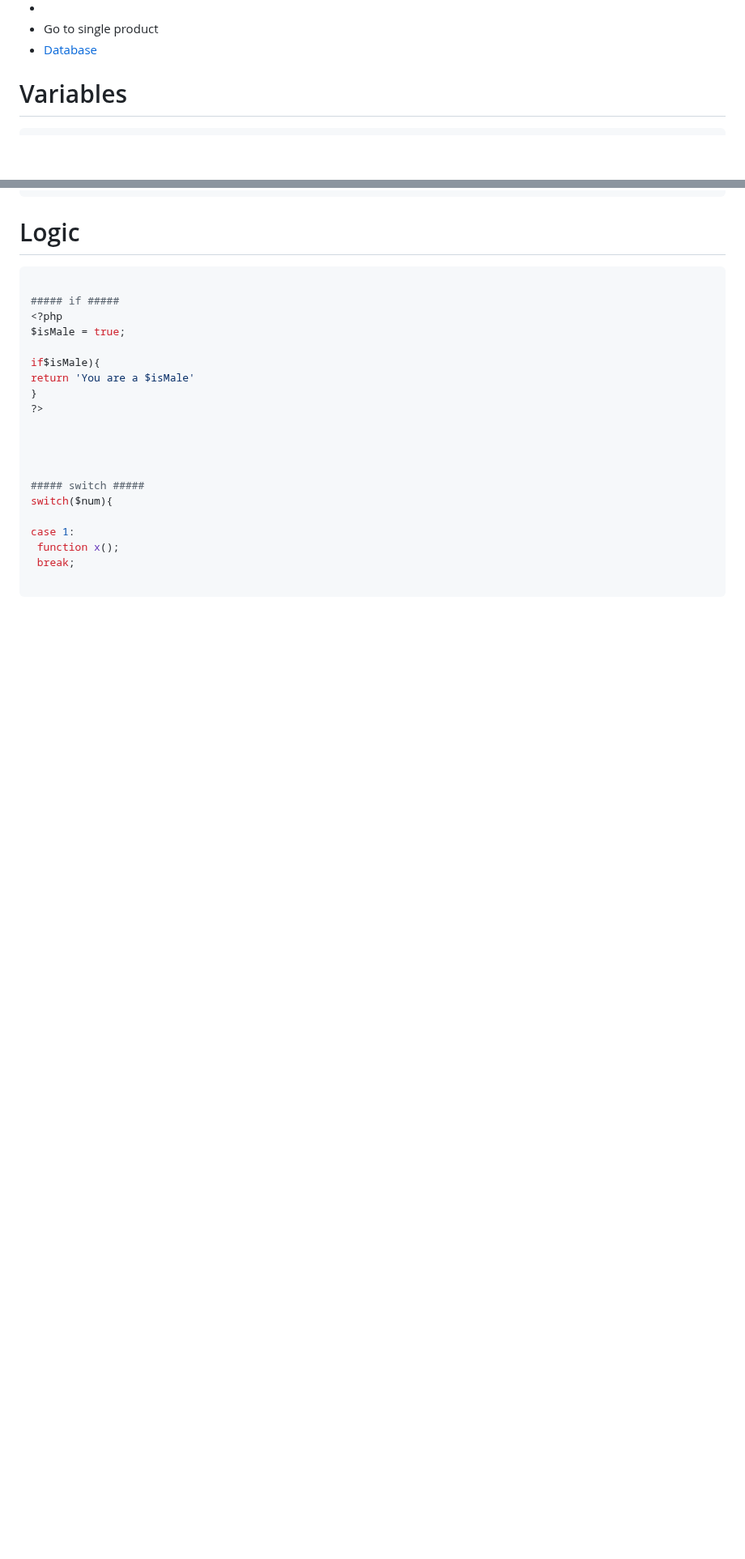
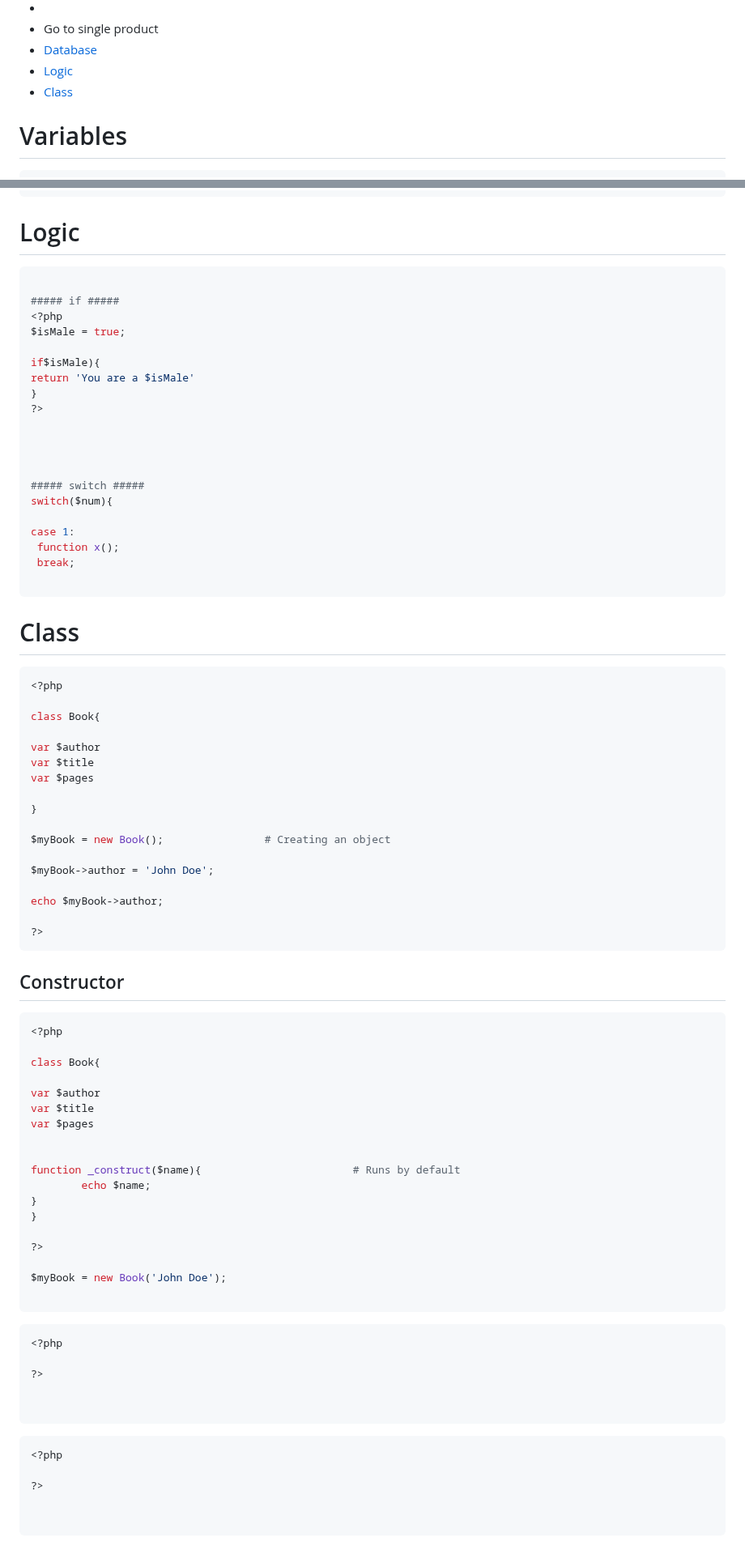
Before and after one commit to Keeriiim/WebDev, a Markdown page: php.md, 2 parts joined by grey strips. Shown at 81% size. GitHub-like rendering; blank space fills up the shorter version.

````diff
--- a/php.md
+++ b/php.md
@@ -11,6 +11,8 @@
 -
 - Go to single product
 - [Database](#database)
+- [Logic](#logic)
+- [Class](#class)
 
 
 
@@ -365,3 +367,68 @@ case 1:
  break;
 
 ```
+
+
+# Class
+```bash
+<?php
+
+class Book{
+
+var $author
+var $title
+var $pages
+
+}
+
+$myBook = new Book();                # Creating an object
+
+$myBook->author = 'John Doe';
+
+echo $myBook->author;
+
+?>
+```
+
+
+
+## Constructor
+```bash
+<?php
+
+class Book{
+
+var $author
+var $title
+var $pages
+
+
+function _construct($name){                        # Runs by default
+        echo $name;
+}
+}
+
+?>
+
+$myBook = new Book('John Doe');
+
+```
+
+
+
+```bash
+<?php
+
+?>
+
+
+```
+
+
+```bash
+<?php
+
+?>
+
+
+```
````
